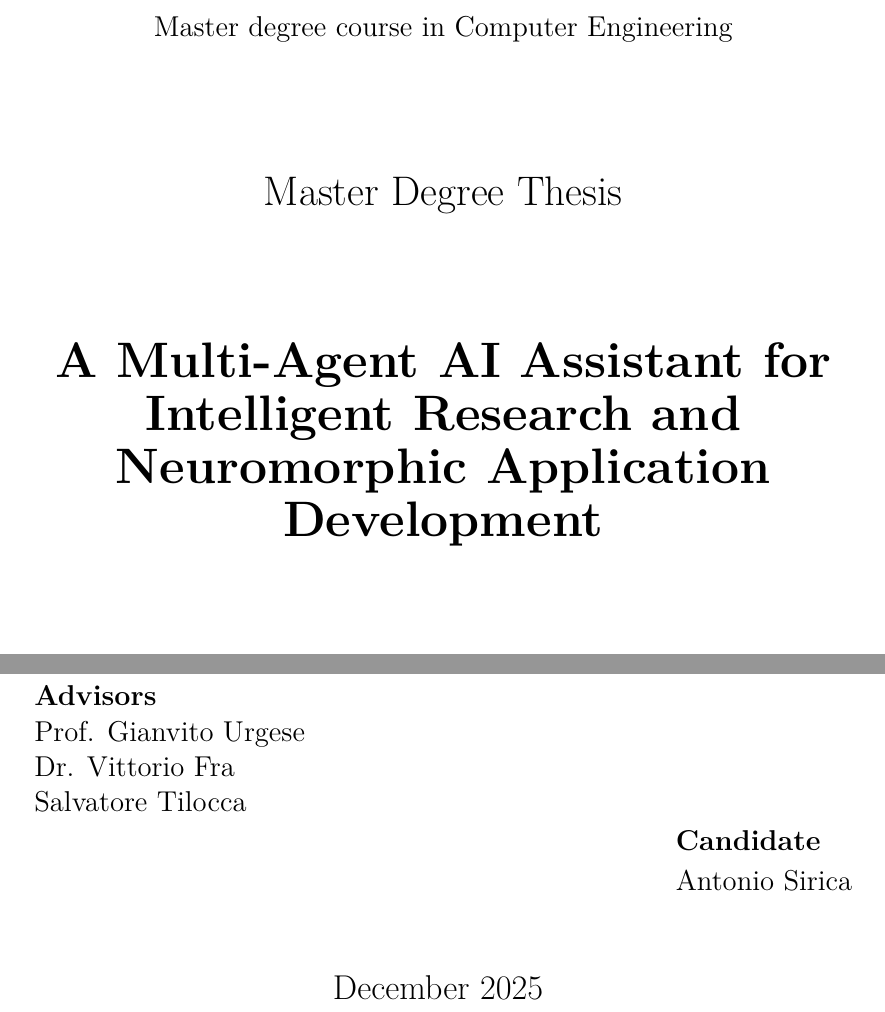
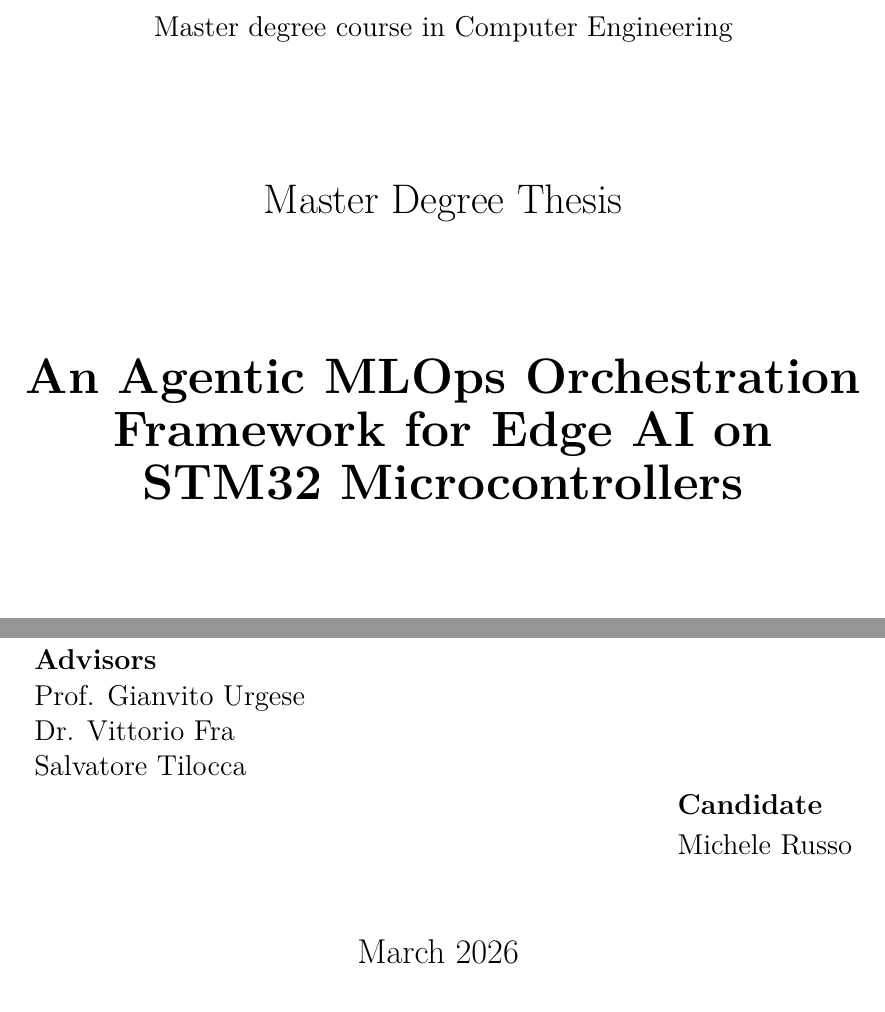
Before and after one commit to MichelePoli/stm32-ai-workflow, a LaTeX thesis (thesis_mrusso/document.tex, which reads thesis_mrusso/header.tex): two parts of page 1 of 108, joined at a grey line, cut so that both start at the same text. Compiled offline with pdfLaTeX.

Commit message:
header.tex

```diff
--- a/thesis_mrusso/header.tex
+++ b/thesis_mrusso/header.tex
@@ -5,14 +5,13 @@
 \TesiDiLaurea{Master Degree Thesis}
 \CorsoDiLaureaIn{Master degree course in}
 \corsodilaurea{Computer Engineering}
-%\titolo{  }
-\titolo{{\fontsize{25}{27}\selectfont A Multi-Agent AI Assistant for Intelligent Research and Neuromorphic Application Development
+\titolo{{\fontsize{25}{27}\selectfont An Agentic MLOps Orchestration Framework for Edge AI on STM32 Microcontrollers
 }}
 \relatore{Prof. Gianvito Urgese}
 \secondorelatore{Dr. Vittorio Fra}
 \terzorelatore{Salvatore Tilocca}
-\candidato{Antonio Sirica}
-\sedutadilaurea{December 2025}
+\candidato{Michele Russo}
+\sedutadilaurea{March 2026}
 \logosede{polito_logo_2021_blu}
 
 \retrofrontespizio{\ }
```
Also changed, not shown: 1 other file.
